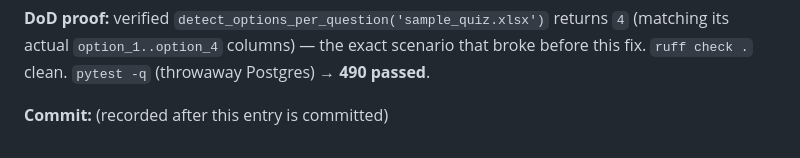
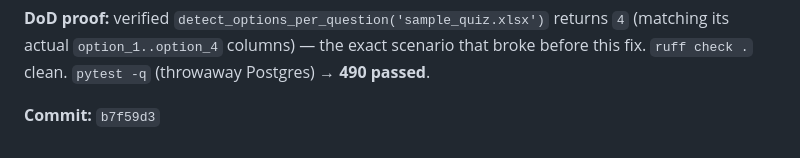
Before and after one commit to LHedi22/QuizApp, a Markdown page: docs/PROGRESS.md, the part around the change. GitHub-like rendering.

Commit message:
docs: record commit hash
Co-Authored-By: Claude Sonnet 5 <noreply@anthropic.com>
Claude-Session: https://claude.ai/code/session_01WKgcdNkvricBq353M1CUbZ

```diff
--- a/docs/PROGRESS.md
+++ b/docs/PROGRESS.md
@@ -2258,4 +2258,4 @@ returns `4` (matching its actual `option_1..option_4` columns) — the exact
 scenario that broke before this fix. `ruff check .` clean. `pytest -q`
 (throwaway Postgres) → **490 passed**.
 
-**Commit:** (recorded after this entry is committed)
+**Commit:** `b7f59d3`
```
